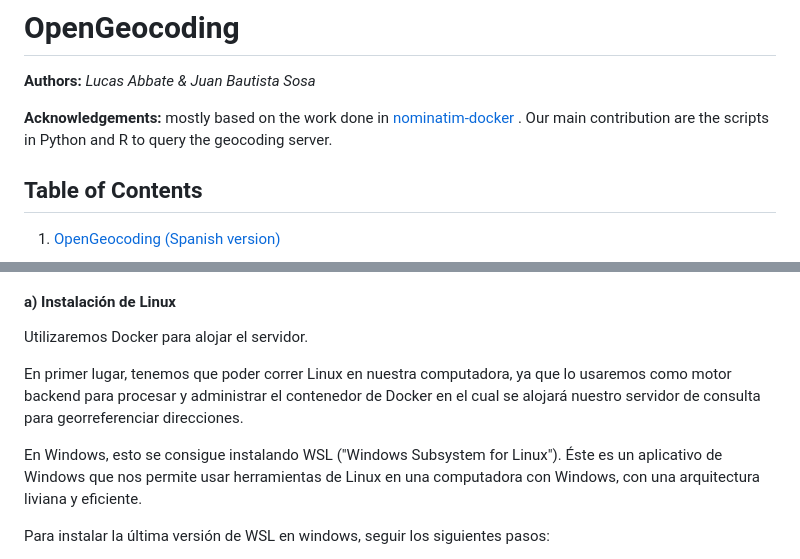
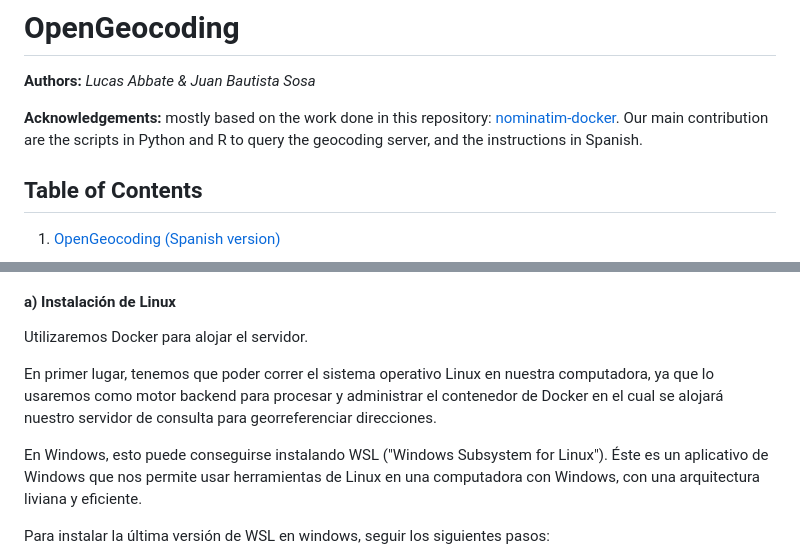
Before and after one commit to juanbsosa/OpenGeocoding, a Markdown page: README.md, 2 parts joined by grey strips. GitHub-like rendering.

```diff
--- a/README.md
+++ b/README.md
@@ -2,8 +2,7 @@
 
 **Authors:** *Lucas Abbate & Juan Bautista Sosa*
 
-**Acknowledgements:** mostly based on the work done in [ nominatim-docker
-](https://github.com/mediagis/nominatim-docker). Our main contribution are the scripts in Python and R to query the geocoding server.
+**Acknowledgements:** mostly based on the work done in this repository: [nominatim-docker](https://github.com/mediagis/nominatim-docker). Our main contribution are the scripts in Python and R to query the geocoding server, and the instructions in Spanish.
 
 
 ## Table of Contents
@@ -30,9 +29,9 @@ El objetivo de este repositorio es explicar todos los pasos necesarios para inst
 
 Utilizaremos Docker para alojar el servidor.
 
-En primer lugar, tenemos que poder correr Linux en nuestra computadora, ya que lo usaremos como motor backend para procesar y administrar el contenedor de Docker en el cual se alojará nuestro servidor de consulta para georreferenciar direcciones.
+En primer lugar, tenemos que poder correr el sistema operativo Linux en nuestra computadora, ya que lo usaremos como motor backend para procesar y administrar el contenedor de Docker en el cual se alojará nuestro servidor de consulta para georreferenciar direcciones.
 
-En Windows, esto se consigue instalando WSL ("Windows Subsystem for Linux"). Éste es un aplicativo de Windows que nos permite usar herramientas de Linux en una computadora con Windows, con una arquitectura liviana y eficiente.
+En Windows, esto puede conseguirse instalando WSL ("Windows Subsystem for Linux"). Éste es un aplicativo de Windows que nos permite usar herramientas de Linux en una computadora con Windows, con una arquitectura liviana y eficiente.
 
 Para instalar la última versión de WSL en windows, seguir los siguientes pasos:
 1) Presionar las teclas Windows+R para abrir el cuadro de diálogo Ejecutar.
```
